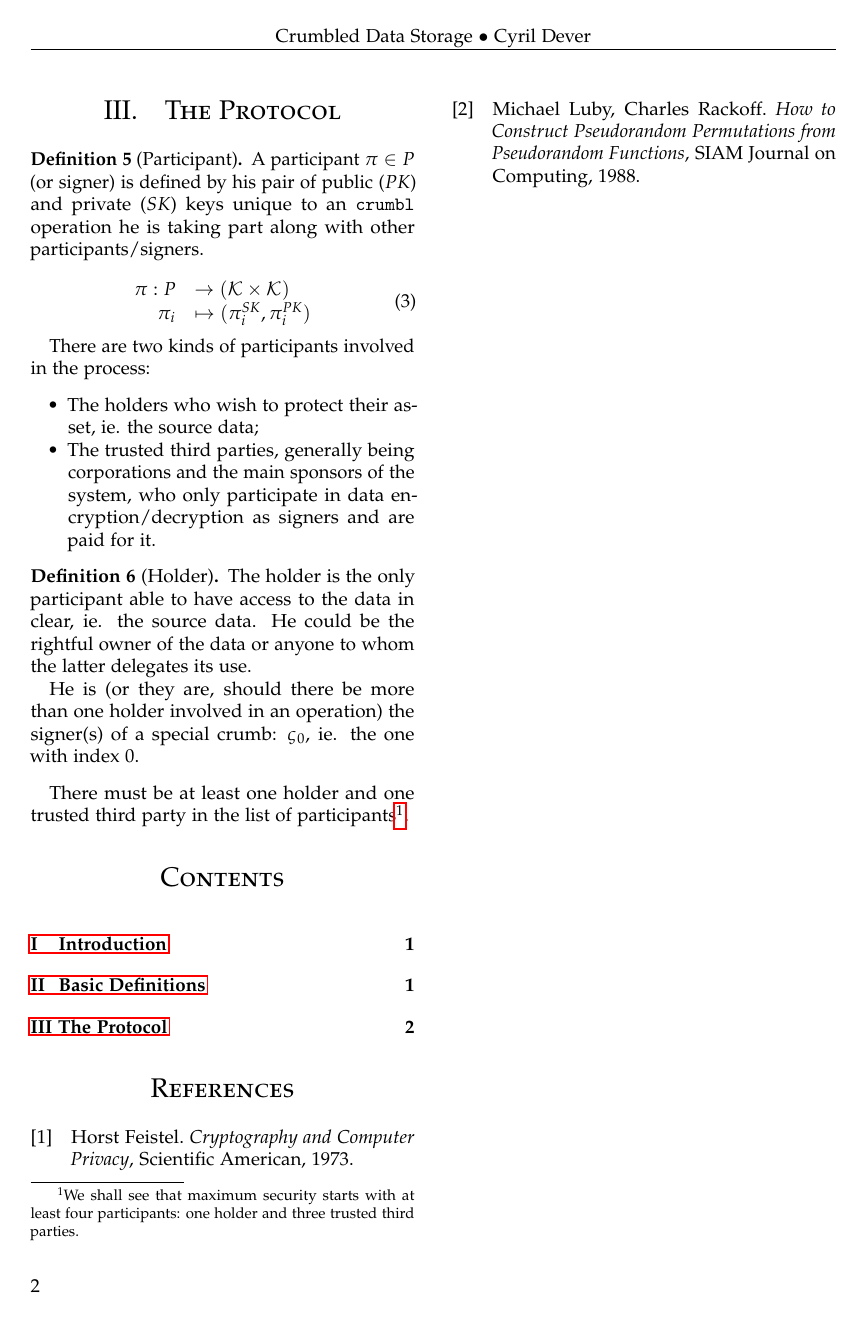
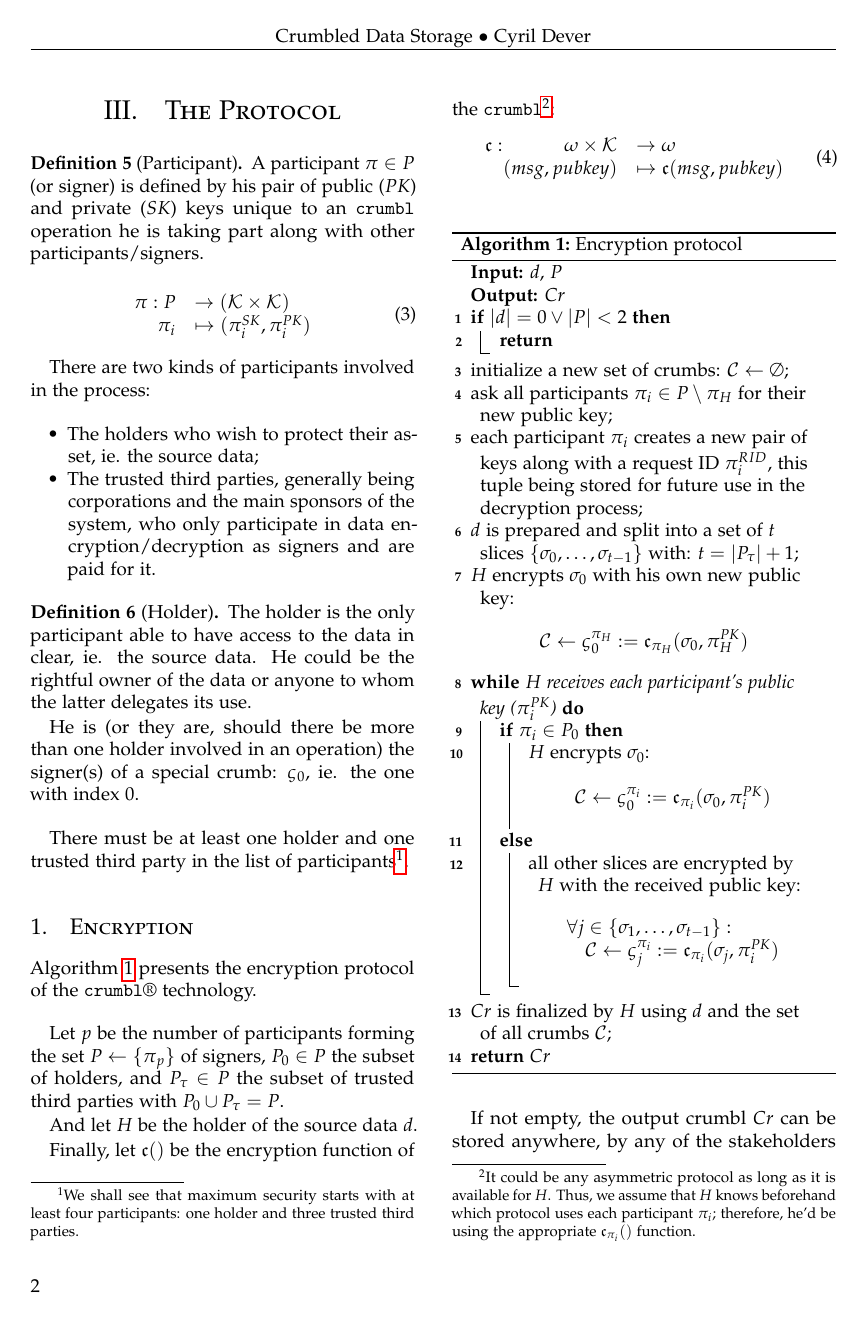
Before and after one commit to cyrildever/crumbl-exe, a LaTeX paper (documentation/src/latex/crumbl_whitepaper.tex): page 2 of 2 before the commit and page 2 of 3 after it. Compiled offline with pdfLaTeX.

Commit message:
encryption

```diff
--- a/documentation/src/latex/crumbl_whitepaper.tex
+++ b/documentation/src/latex/crumbl_whitepaper.tex
@@ -242,6 +242,66 @@ asymmetric encryption with the participation of so-called trusted third parties,
 There must be at least one holder and one trusted third party in the list of participants\footnote{We shall see that maximum security starts with at
 least four participants: one holder and three trusted third parties.}.
 
+\subsection{Encryption}
+
+Algorithm \ref{algo:encryption} presents the encryption protocol of the \texttt{crumbl}\textregistered~technology.
+
+\vspace{1em} % one line separation
+
+Let $p$ be the number of participants forming the set $P \gets \{ \pi_p\}$ of signers, $P_0 \in P$ the subset of holders, and $P_\tau \in P$ the subset
+of trusted third parties with $P_0 \cup P_\tau = P$.
+
+And let $H$ be the holder of the source data $d$.
+
+Finally, let $\mathfrak{c}()$ be the encryption function of the \texttt{crumbl}\footnote{It could be any asymmetric protocol as long as it is available
+for $H$. Thus, we assume that $H$ knows beforehand which protocol uses each participant $\pi_i$; therefore, he'd be using the appropriate
+$\mathfrak{c}_{\pi_i}()$ function.}:
+\begin{equation}
+    \label{eq:encrypt}
+    \begin{array}{rl}
+        \mathfrak{c}: \qquad \quad \omega \times \mathcal{K} &\to \omega \\
+                (msg, pubkey) &\mapsto \mathfrak{c}(msg, pubkey) \\
+    \end{array}
+\end{equation}
+\begin{algorithm}
+    \KwIn{$d$, $P$}
+    \KwOut{$Cr$}
+    \If{$|d| = 0 \vee |P| < 2$}{
+        \Return
+    }
+    initialize a new set of crumbs: $\mathcal{C} \gets \emptyset$; \\
+    ask all participants $\pi_i \in P \setminus {\pi_H}$ for their new public key; \\
+    each participant $\pi_i$ creates a new pair of keys along with a request ID $\pi_i^{RID}$, this tuple being stored for future use in the decryption
+        process; \\
+    $d$ is prepared and split into a set of $t$ slices $\{ \sigma_0, \dots, \sigma_{t-1} \}$ with: $t = |P_\tau| + 1$; \\
+    $H$ encrypts $\sigma_0$ with his own new public key: $$
+        \mathcal{C} \gets \varsigma_0^{\pi_H} := \mathfrak{c}_{\pi_H}(\sigma_0, \pi_H^{PK})
+    $$ \\
+    \While{$H$ receives each participant's public key ($\pi_i^{PK}$)}{
+        \eIf{$\pi_i \in P_0$}{
+            $H$ encrypts $\sigma_0$: $$
+                \mathcal{C} \gets \varsigma_0^{\pi_{i}} := \mathfrak{c}_{\pi_i}(\sigma_0, \pi_i^{PK})
+            $$ \\
+        }{
+            all other slices are encrypted by $H$ with the received public key: $$
+            \begin{array}{l}
+                \forall j \in \{ \sigma_1, \dots, \sigma_{t-1} \}: \\
+                \quad \mathcal{C} \gets \varsigma_j^{\pi_{i}} := \mathfrak{c}_{\pi_i}(\sigma_j, \pi_i^{PK})
+            \end{array}
+            $$ \\
+        }
+    }
+    $Cr$ is finalized by $H$ using $d$ and the set of all crumbs $\mathcal{C}$; \\
+    \Return{$Cr$}
+    \caption{Encryption protocol}
+    \label{algo:encryption}
+\end{algorithm}
+
+If not empty, the output crumbl $Cr$ can be stored anywhere, by any of the stakeholders and/or some outsourcer (eg. a hosting service). In any case,
+$H$ should store a tuple of references to $Cr$ (or $d$) and the keypair used for the operation.
+
+As shown, everything takes place in $H$ environment which guarantees that the source data is never sent, let alone known, by any other stakeholder.
+
 %\vfill\eject % To force break column if need be
 \tableofcontents % Uncomment to add a table of contents
 
```
Also changed, not shown: documentation/src/latex/crumbl_whitepaper.pdf.
